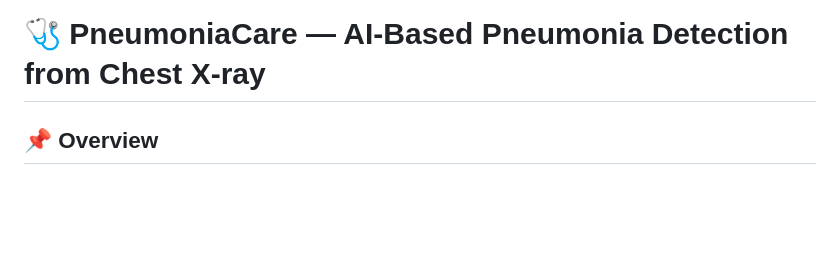
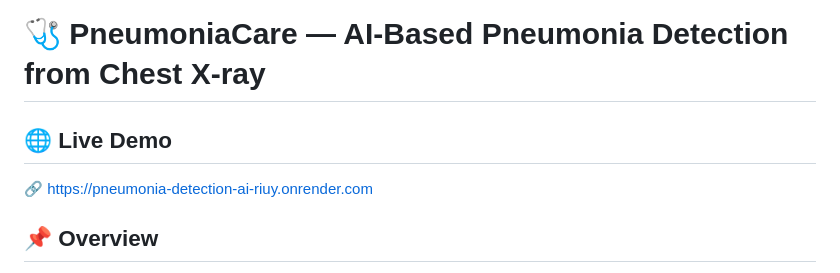
Before and after one commit to KunapuliBalaSriSarvani/pneumonia-detection-ai, a Markdown page: README.md, the part around the change. Drawn GitHub-style; blank space fills up the shorter version.

```diff
--- a/README.md
+++ b/README.md
@@ -1,4 +1,8 @@
 # 🩺 PneumoniaCare — AI-Based Pneumonia Detection from Chest X-ray
+
+## 🌐 Live Demo
+🔗 https://pneumonia-detection-ai-riuy.onrender.com
+
 
 ## 📌 Overview
 PneumoniaCare is an AI-powered medical image analysis system that detects **Pneumonia from Chest X-ray images** using a Convolutional Neural Network (CNN).
```
